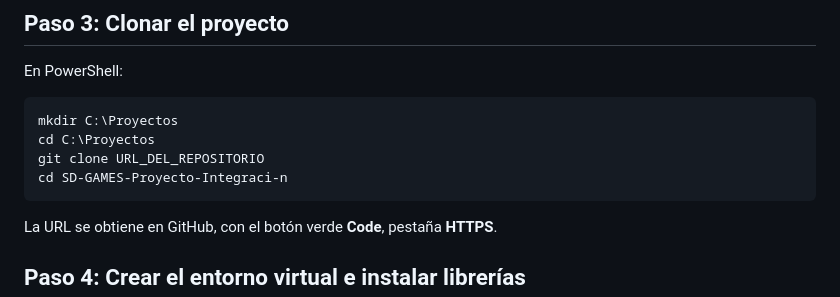
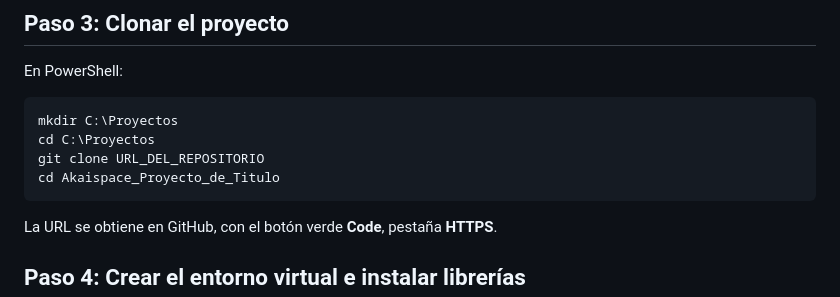
Before and after one commit to diego-ab-dev/Akaispace_Proyecto_de_Titulo, a Markdown page: README.md, the part around the change. GitHub-like rendering.

Commit message:
Update directory name in README instructions
Cambio de nomnbre en terminal

````diff
--- a/README.md
+++ b/README.md
@@ -52,7 +52,7 @@ En PowerShell:
 mkdir C:\Proyectos
 cd C:\Proyectos
 git clone URL_DEL_REPOSITORIO
-cd SD-GAMES-Proyecto-Integraci-n
+cd Akaispace_Proyecto_de_Titulo
 ```
 
 La URL se obtiene en GitHub, con el botón verde **Code**, pestaña **HTTPS**.
````
